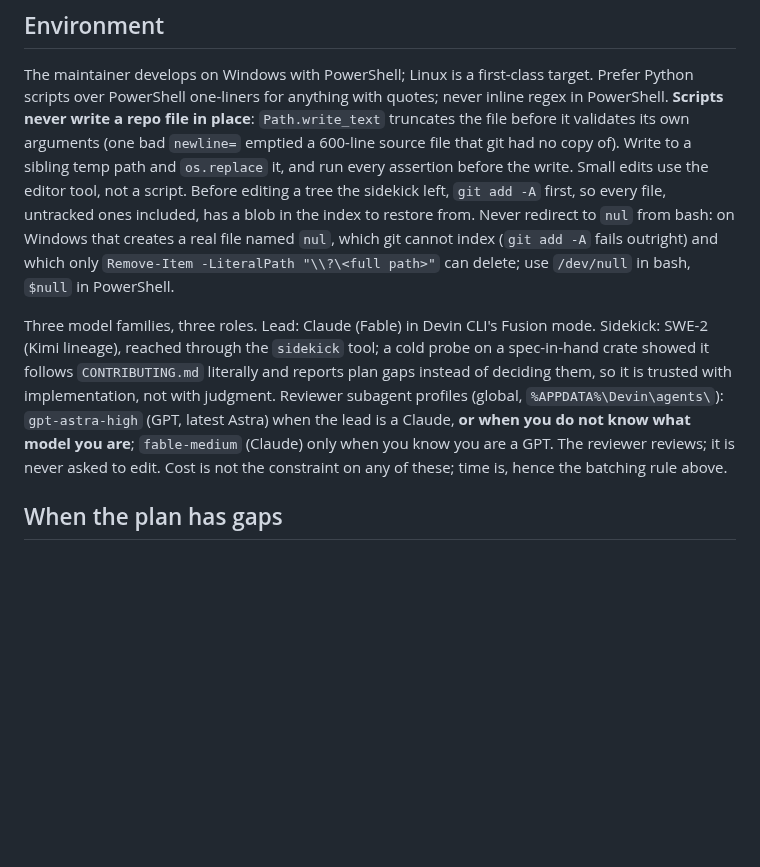
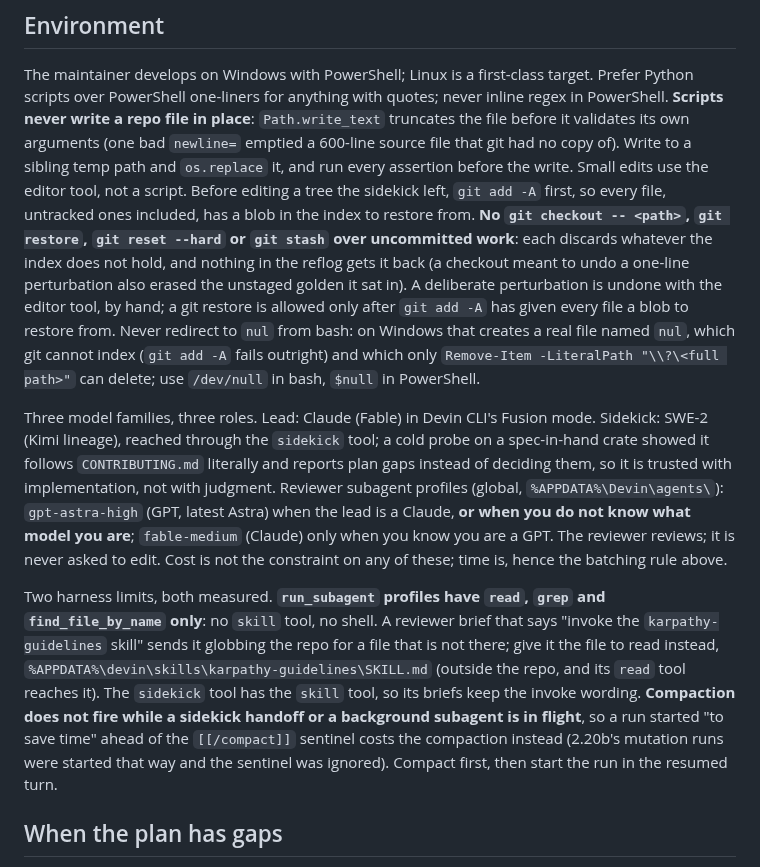
Before and after one commit to the4chancup/4cc-studio, a Markdown page: AGENTS.md, the part around the change. GitHub-like rendering; blank space fills up the shorter version.

Commit message:
docs(agents): three method fixes measured in 2.20a/b
- run_subagent profiles have no skill tool (probed: read/grep/glob only), so the
  reviewer brief points at the SKILL.md path instead of "invoke the skill"; the
  sidekick keeps the invoke wording (probed: it has the tool).
- git checkout/restore/reset --hard/stash over uncommitted work is banned: a
  checkout that undid a one-line perturbation also erased the unstaged golden.
- Compaction does not fire while a sidekick handoff or background subagent is in
  flight: compact first, then start the run.

```diff
--- a/AGENTS.md
+++ b/AGENTS.md
@@ -210,9 +210,14 @@ validates its own arguments (one bad `newline=` emptied a 600-line source file t
 copy of). Write to a sibling temp path and `os.replace` it, and run every assertion before the
 write. Small edits use the editor tool, not a script. Before editing a tree the sidekick left,
 `git add -A` first, so every file, untracked ones included, has a blob in the index to restore
-from. Never redirect to `nul` from bash: on Windows that creates a real file named `nul`, which
-git cannot index (`git add -A` fails outright) and which only `Remove-Item -LiteralPath
-"\\?\<full path>"` can delete; use `/dev/null` in bash, `$null` in PowerShell.
+from. **No `git checkout -- <path>`, `git restore`, `git reset --hard` or `git stash` over
+uncommitted work**: each discards whatever the index does not hold, and nothing in the reflog
+gets it back (a checkout meant to undo a one-line perturbation also erased the unstaged golden it
+sat in). A deliberate perturbation is undone with the editor tool, by hand; a git restore is
+allowed only after `git add -A` has given every file a blob to restore from. Never redirect to
+`nul` from bash: on Windows that creates a real file named `nul`, which git cannot index
+(`git add -A` fails outright) and which only `Remove-Item -LiteralPath "\\?\<full path>"` can
+delete; use `/dev/null` in bash, `$null` in PowerShell.
 
 Three model families, three roles. Lead: Claude (Fable) in Devin CLI's Fusion mode. Sidekick:
 SWE-2 (Kimi lineage), reached through the `sidekick` tool; a cold probe on a spec-in-hand crate
@@ -222,6 +227,16 @@ is trusted with implementation, not with judgment. Reviewer subagent profiles (g
 when you do not know what model you are**; `fable-medium` (Claude) only when you know you are a
 GPT. The reviewer reviews; it is never asked to edit. Cost is not the constraint on any of these;
 time is, hence the batching rule above.
+
+Two harness limits, both measured. **`run_subagent` profiles have `read`, `grep` and
+`find_file_by_name` only**: no `skill` tool, no shell. A reviewer brief that says "invoke the
+`karpathy-guidelines` skill" sends it globbing the repo for a file that is not there; give it the
+file to read instead, `%APPDATA%\devin\skills\karpathy-guidelines\SKILL.md` (outside the repo,
+and its `read` tool reaches it). The `sidekick` tool has the `skill` tool, so its briefs keep the
+invoke wording. **Compaction does not fire while a sidekick handoff or a background subagent is in
+flight**, so a run started "to save time" ahead of the `[[/compact]]` sentinel costs the
+compaction instead (2.20b's mutation runs were started that way and the sentinel was ignored).
+Compact first, then start the run in the resumed turn.
 
 ## When the plan has gaps
 
```
